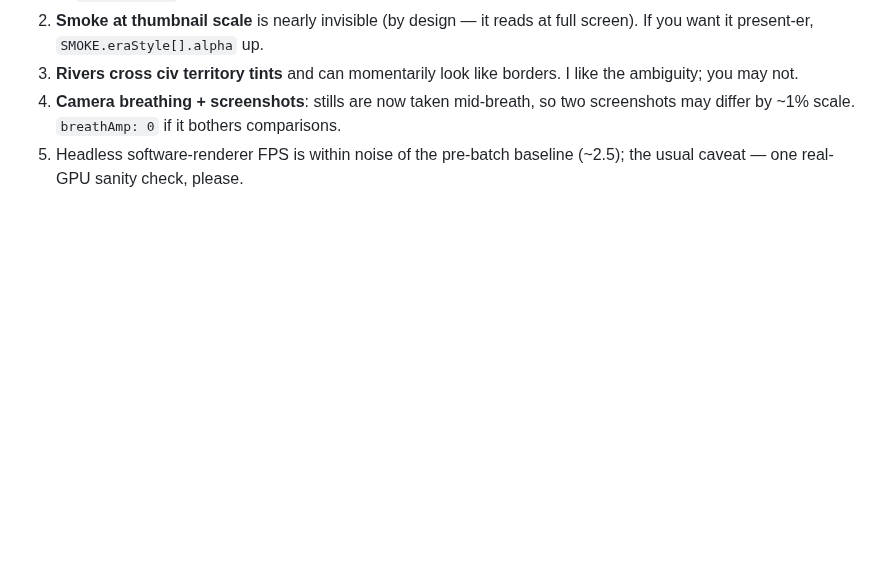
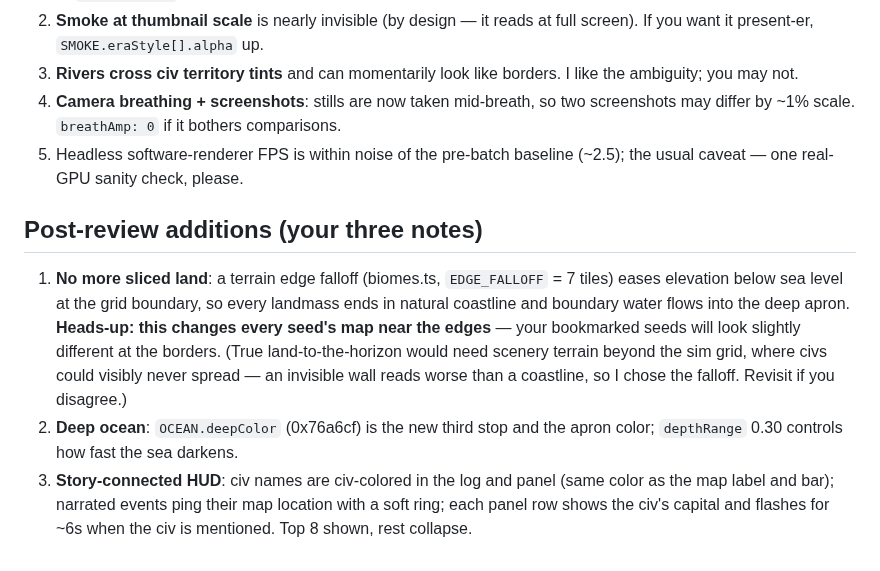
Before and after one commit to suckatlife/the-land, a Markdown page: WINDOW_5_NOTES.md, the part around the change. Rendered like a GitHub page; blank space fills up the shorter version.

Commit message:
Window 5 notes: post-review additions
Co-Authored-By: Claude Fable 5 <noreply@anthropic.com>

```diff
--- a/WINDOW_5_NOTES.md
+++ b/WINDOW_5_NOTES.md
@@ -60,3 +60,20 @@ breathing (needs per-tile repaints every frame — poor value; in IDEAS.md).
    comparisons.
 5. Headless software-renderer FPS is within noise of the pre-batch baseline
    (~2.5); the usual caveat — one real-GPU sanity check, please.
+
+## Post-review additions (your three notes)
+
+1. **No more sliced land**: a terrain edge falloff (biomes.ts, `EDGE_FALLOFF`
+   = 7 tiles) eases elevation below sea level at the grid boundary, so every
+   landmass ends in natural coastline and boundary water flows into the deep
+   apron. **Heads-up: this changes every seed's map near the edges** — your
+   bookmarked seeds will look slightly different at the borders.
+   (True land-to-the-horizon would need scenery terrain beyond the sim grid,
+   where civs could visibly never spread — an invisible wall reads worse
+   than a coastline, so I chose the falloff. Revisit if you disagree.)
+2. **Deep ocean**: `OCEAN.deepColor` (0x76a6cf) is the new third stop and the
+   apron color; `depthRange` 0.30 controls how fast the sea darkens.
+3. **Story-connected HUD**: civ names are civ-colored in the log and panel
+   (same color as the map label and bar); narrated events ping their map
+   location with a soft ring; each panel row shows the civ's capital and
+   flashes for ~6s when the civ is mentioned. Top 8 shown, rest collapse.
```
